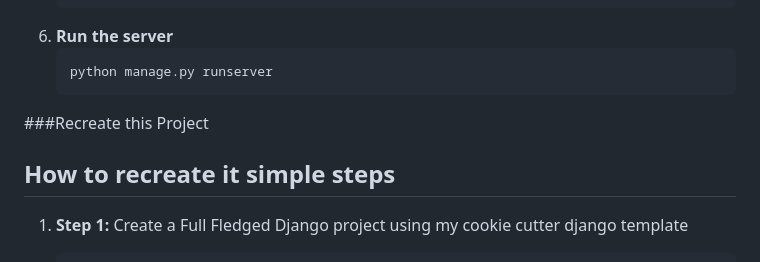
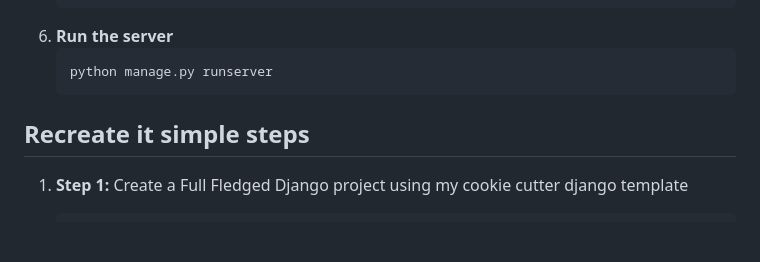
Before and after one commit to MeJaM35/API-Chatbot, a Markdown page: README.md, the part around the change. Rendered like a GitHub page; blank space fills up the shorter version.

````diff
--- a/README.md
+++ b/README.md
@@ -38,9 +38,9 @@ Follow these steps to get the project up and running on your local machine:
    python manage.py runserver
    ```
 
-###Recreate this Project
 
-## How to recreate it simple steps
+
+## Recreate it simple steps
 
 1. **Step 1:** Create a Full Fledged Django project using my cookie cutter django template
    ```bash
````
